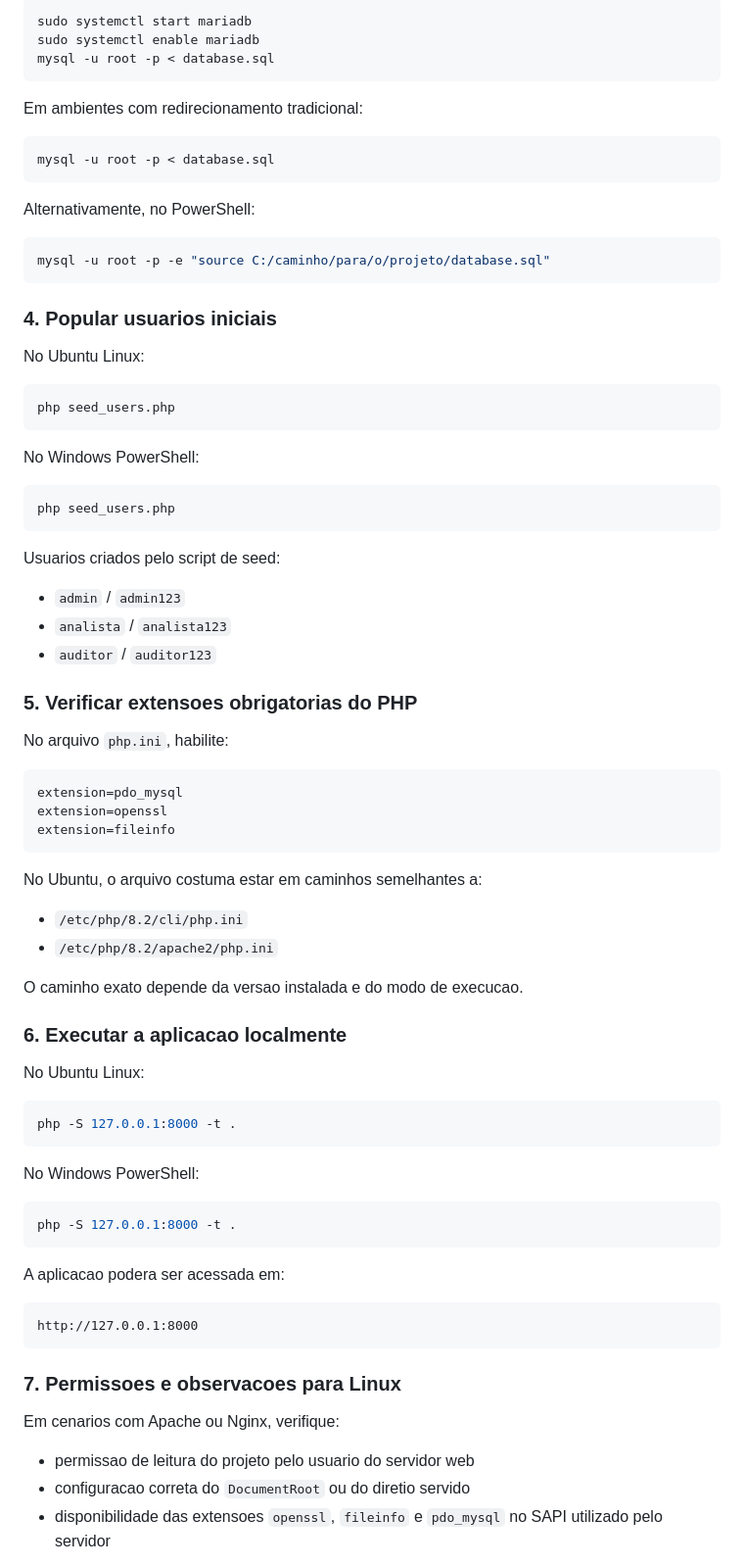
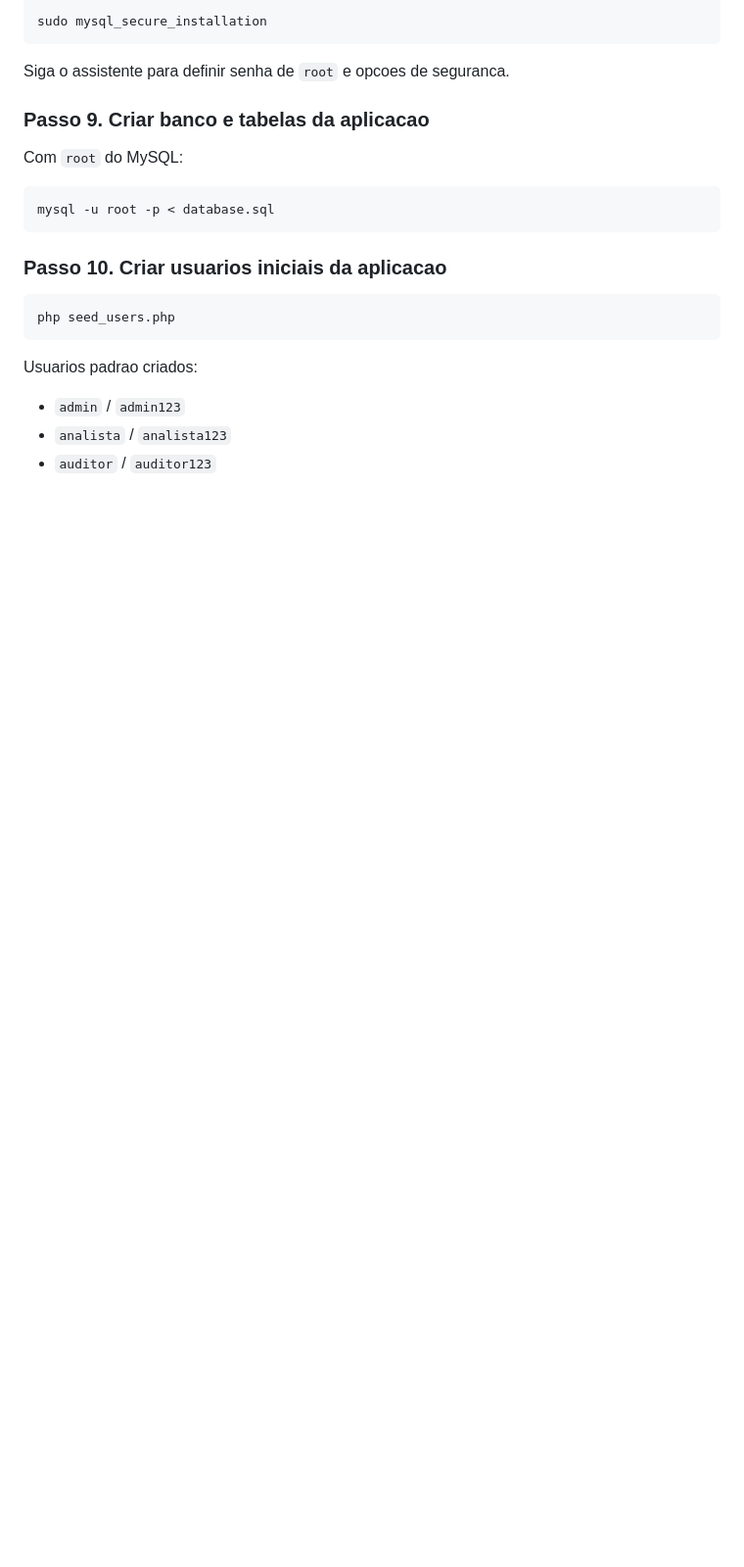
Before and after one commit to lfserique/gedlab, a Markdown page: README.md, the part around one of its changes. Shown at 98% size. Rendered like a GitHub page; blank space fills up the shorter version.

````diff
--- a/README.md
+++ b/README.md
@@ -155,84 +156,27 @@ Em ambientes Linux:
 
 ```bash
-sudo systemctl start mariadb
-sudo systemctl enable mariadb
-mysql -u root -p < database.sql
+sudo mysql_secure_installation
 ```
 
-Em ambientes com redirecionamento tradicional:
+Siga o assistente para definir senha de `root` e opcoes de seguranca.
+
+### Passo 9. Criar banco e tabelas da aplicacao
+
+Com `root` do MySQL:
 
 ```bash
 mysql -u root -p < database.sql
 ```
 
-Alternativamente, no PowerShell:
-
-```powershell
-mysql -u root -p -e "source C:/caminho/para/o/projeto/database.sql"
-```
-
-### 4. Popular usuarios iniciais
-
-No Ubuntu Linux:
+### Passo 10. Criar usuarios iniciais da aplicacao
 
 ```bash
 php seed_users.php
 ```
 
-No Windows PowerShell:
-
-```powershell
-php seed_users.php
-```
-
-Usuarios criados pelo script de seed:
+Usuarios padrao criados:
 
 - `admin` / `admin123`
 - `analista` / `analista123`
 - `auditor` / `auditor123`
 
-### 5. Verificar extensoes obrigatorias do PHP
-
-No arquivo `php.ini`, habilite:
-
-```ini
-extension=pdo_mysql
-extension=openssl
-extension=fileinfo
-```
-
-No Ubuntu, o arquivo costuma estar em caminhos semelhantes a:
-
-- `/etc/php/8.2/cli/php.ini`
-- `/etc/php/8.2/apache2/php.ini`
-
-O caminho exato depende da versao instalada e do modo de execucao.
-
-### 6. Executar a aplicacao localmente
-
-No Ubuntu Linux:
-
-```bash
-php -S 127.0.0.1:8000 -t .
-```
-
-No Windows PowerShell:
-
-```powershell
-php -S 127.0.0.1:8000 -t .
-```
-
-A aplicacao podera ser acessada em:
-
-```text
-http://127.0.0.1:8000
-```
-
-### 7. Permissoes e observacoes para Linux
-
-Em cenarios com Apache ou Nginx, verifique:
-
-- permissao de leitura do projeto pelo usuario do servidor web
-- configuracao correta do `DocumentRoot` ou do diretio servido
-- disponibilidade das extensoes `openssl`, `fileinfo` e `pdo_mysql` no SAPI utilizado pelo servidor
-
````
Also changed, not shown: other parts of README.md (+90 -130 lines).
